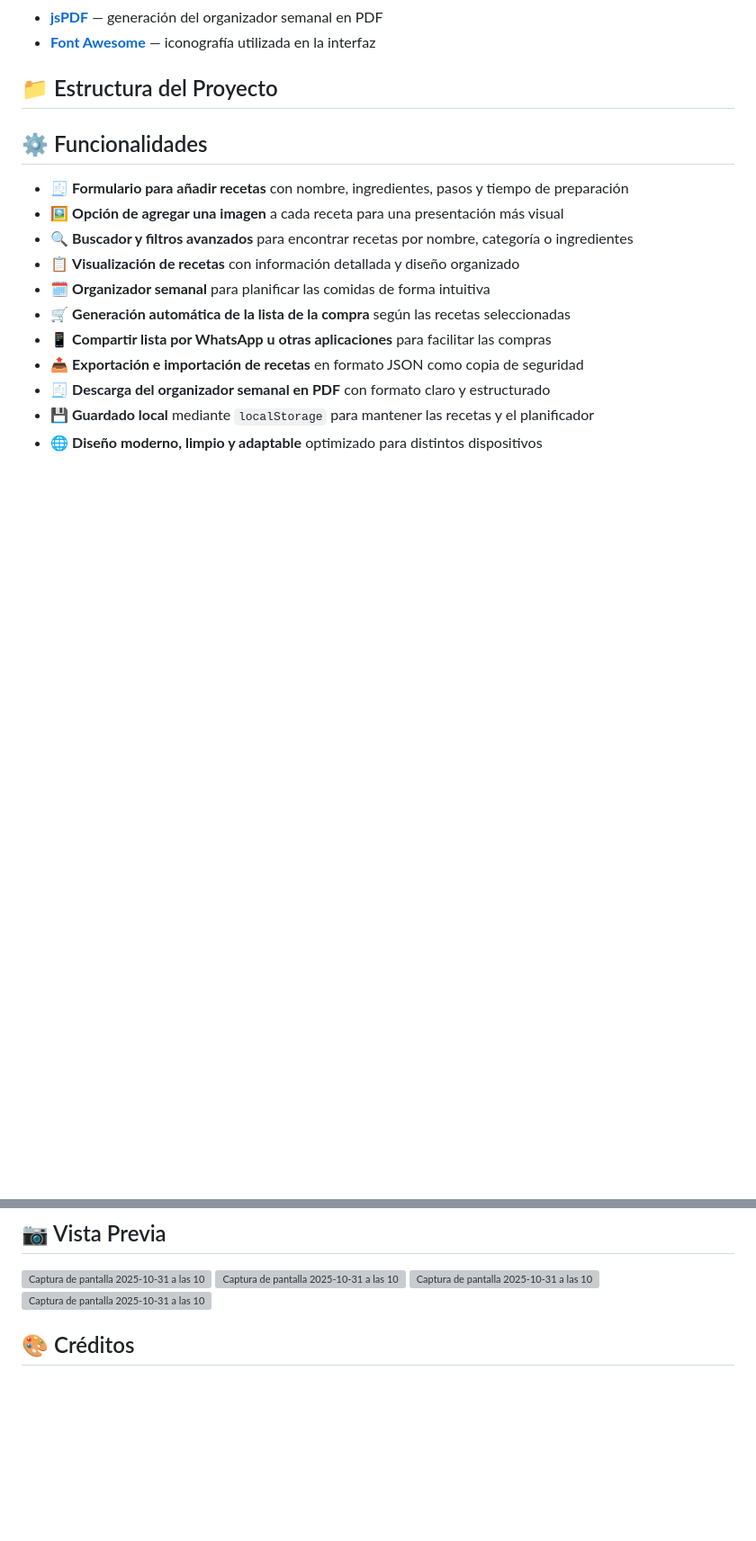
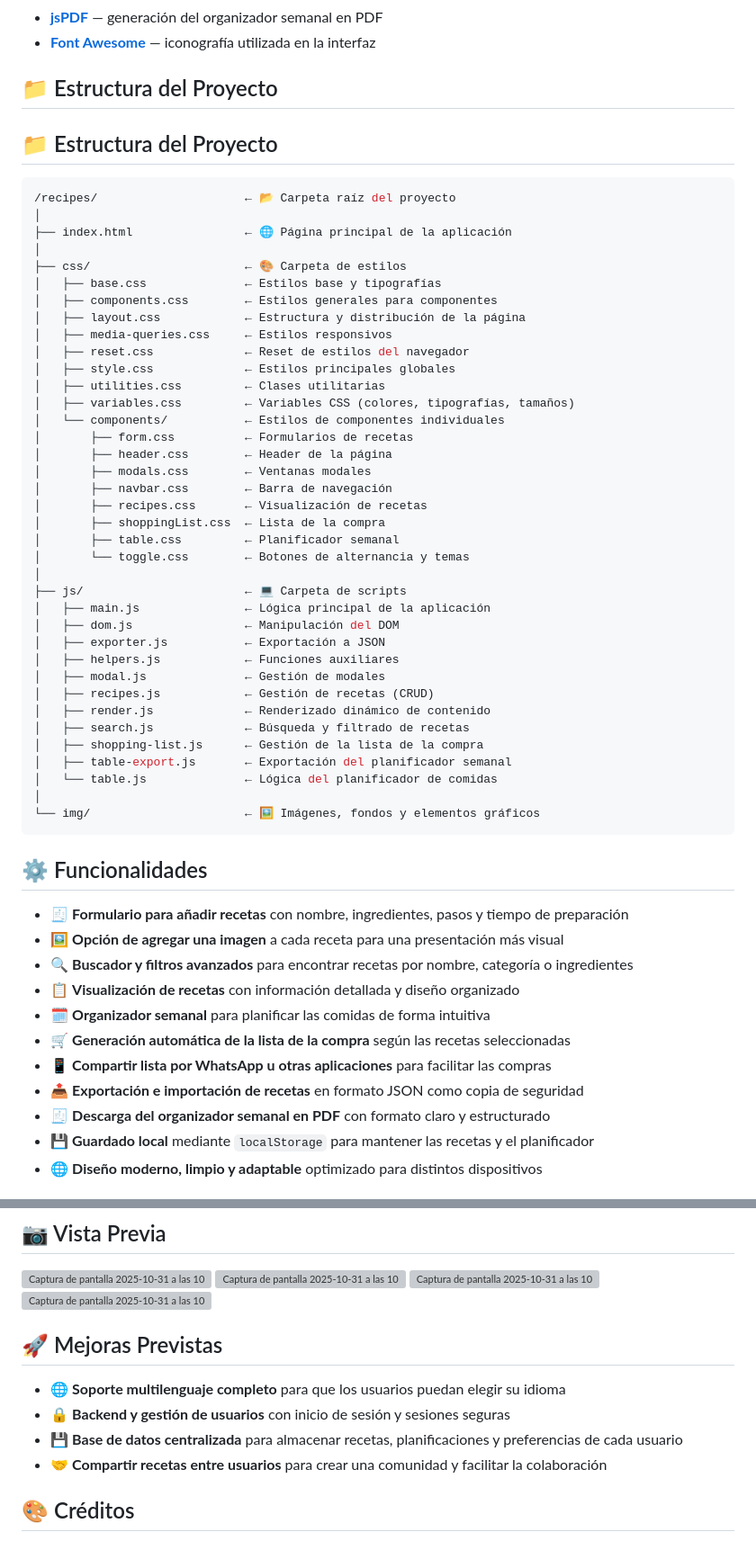
Before and after one commit to Ruthmp/Recipes-Manager, a Markdown page: README.es.md, 2 parts joined by grey strips. Shown: that part at 90% size. GitHub-like rendering; blank space fills up the shorter version; grey boxes are pictures that could not be loaded.

Commit message:
Document project structure in README.es.md
Added project structure section with file organization details.

````diff
--- a/README.es.md
+++ b/README.es.md
@@ -26,6 +26,48 @@ Además, ofrece la opción de descargar el organizador semanal en formato PDF, f
 - **[Font Awesome](https://fontawesome.com/)** — iconografía utilizada en la interfaz
 
 ## 📁 Estructura del Proyecto
+
+## 📁 Estructura del Proyecto
+
+```bash
+/recipes/                     ← 📂 Carpeta raíz del proyecto
+│
+├── index.html                ← 🌐 Página principal de la aplicación
+│
+├── css/                      ← 🎨 Carpeta de estilos
+│   ├── base.css              ← Estilos base y tipografías
+│   ├── components.css        ← Estilos generales para componentes
+│   ├── layout.css            ← Estructura y distribución de la página
+│   ├── media-queries.css     ← Estilos responsivos
+│   ├── reset.css             ← Reset de estilos del navegador
+│   ├── style.css             ← Estilos principales globales
+│   ├── utilities.css         ← Clases utilitarias
+│   ├── variables.css         ← Variables CSS (colores, tipografías, tamaños)
+│   └── components/           ← Estilos de componentes individuales
+│       ├── form.css          ← Formularios de recetas
+│       ├── header.css        ← Header de la página
+│       ├── modals.css        ← Ventanas modales
+│       ├── navbar.css        ← Barra de navegación
+│       ├── recipes.css       ← Visualización de recetas
+│       ├── shoppingList.css  ← Lista de la compra
+│       ├── table.css         ← Planificador semanal
+│       └── toggle.css        ← Botones de alternancia y temas
+│
+├── js/                       ← 💻 Carpeta de scripts
+│   ├── main.js               ← Lógica principal de la aplicación
+│   ├── dom.js                ← Manipulación del DOM
+│   ├── exporter.js           ← Exportación a JSON
+│   ├── helpers.js            ← Funciones auxiliares
+│   ├── modal.js              ← Gestión de modales
+│   ├── recipes.js            ← Gestión de recetas (CRUD)
+│   ├── render.js             ← Renderizado dinámico de contenido
+│   ├── search.js             ← Búsqueda y filtrado de recetas
+│   ├── shopping-list.js      ← Gestión de la lista de la compra
+│   ├── table-export.js       ← Exportación del planificador semanal
+│   └── table.js              ← Lógica del planificador de comidas
+│
+└── img/                      ← 🖼️ Imágenes, fondos y elementos gráficos
+```
 
 ## ⚙️ Funcionalidades
 
@@ -85,8 +127,12 @@ Además, ofrece la opción de descargar el organizador semanal en formato PDF, f
 <img width="800" alt="Captura de pantalla 2025-10-31 a las 10 44 49" src="https://github.com/user-attachments/assets/899d0536-d2af-4ee8-9385-bf1f8ad43a27" />
 <img width="800" alt="Captura de pantalla 2025-10-31 a las 10 45 21" src="https://github.com/user-attachments/assets/9ae54545-0073-40e7-82fd-6d9093e6ea1b" />
 
+## 🚀 Mejoras Previstas
 
-
+- 🌐 **Soporte multilenguaje completo** para que los usuarios puedan elegir su idioma
+- 🔒 **Backend y gestión de usuarios** con inicio de sesión y sesiones seguras
+- 💾 **Base de datos centralizada** para almacenar recetas, planificaciones y preferencias de cada usuario
+- 🤝 **Compartir recetas entre usuarios** para crear una comunidad y facilitar la colaboración
 
 ## 🎨 Créditos
 
````
